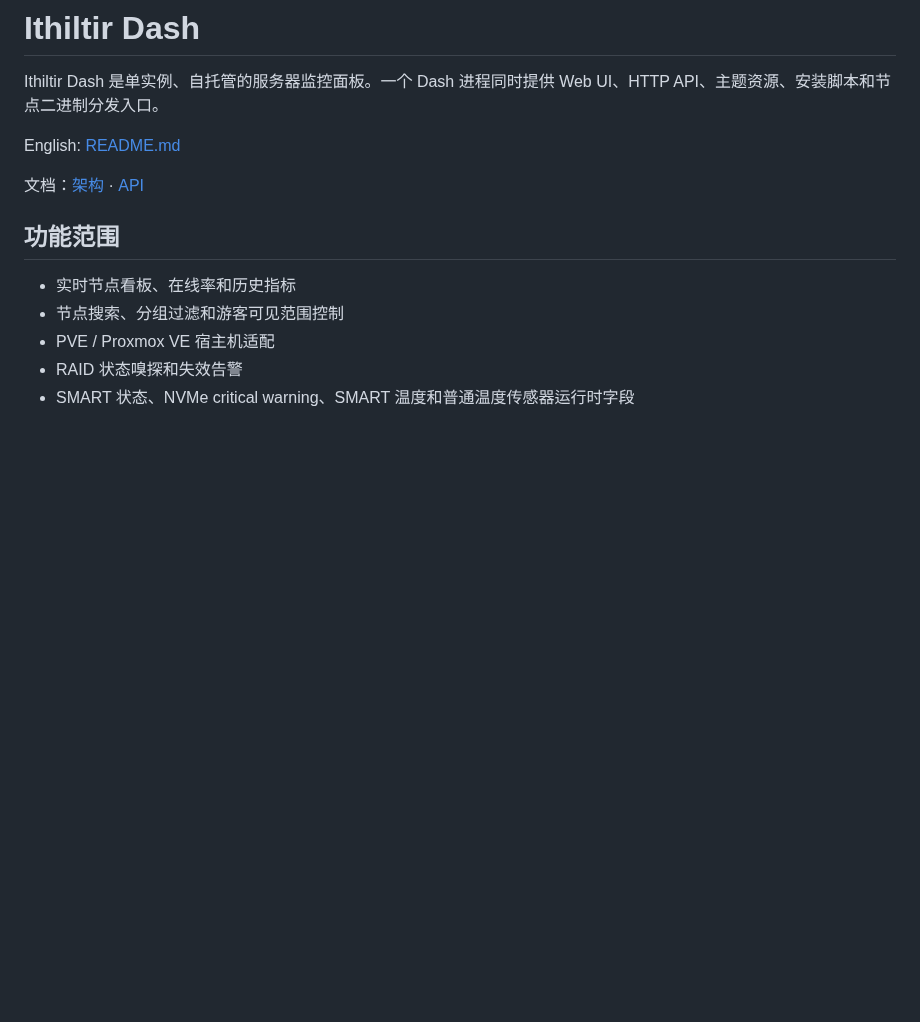
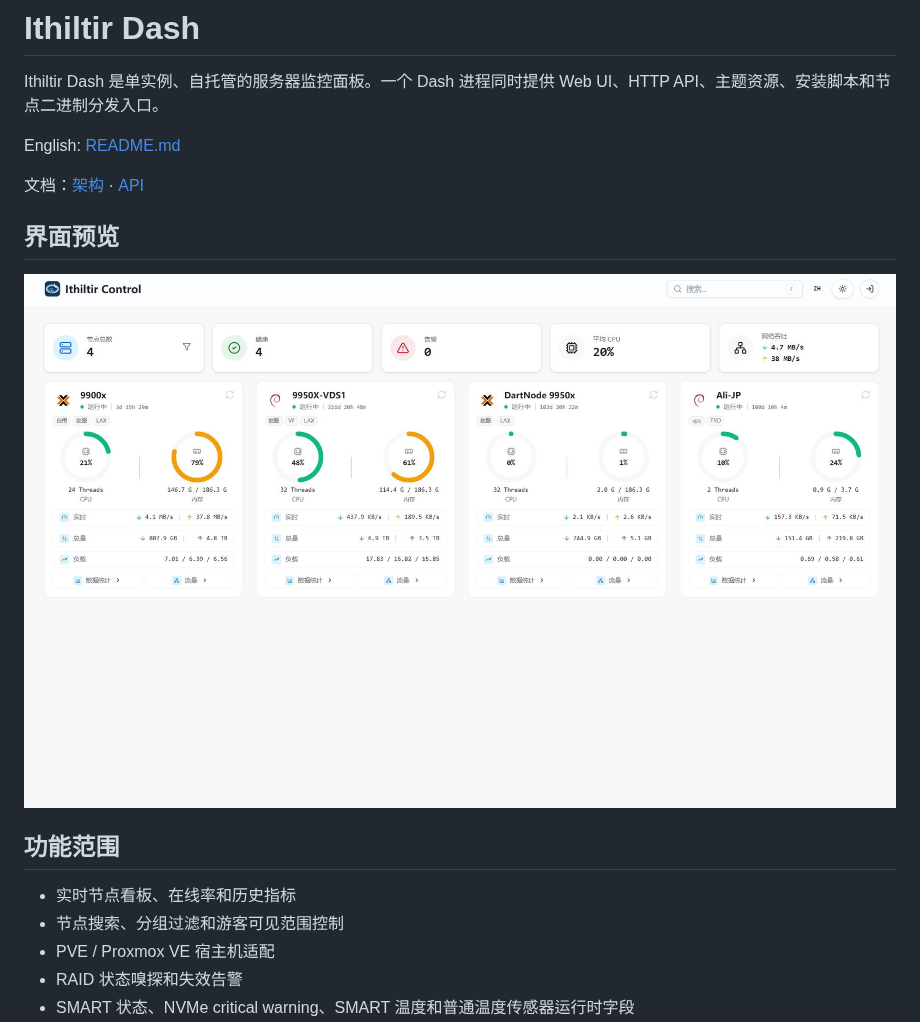
Before and after one commit to Ithildur/Ithiltir, a Markdown page: README_CN.md, the part around the change. GitHub-like rendering; pictures changed too: screenshot/zh.jpg (added); blank space fills up the shorter version.

```diff
--- a/README_CN.md
+++ b/README_CN.md
@@ -5,6 +5,10 @@ Ithiltir Dash 是单实例、自托管的服务器监控面板。一个 Dash 进
 English: [README.md](README.md)
 
 文档：[架构](docs/architecture_CN.md) · [API](docs/api_CN.md)
+
+## 界面预览
+
+![Ithiltir Control 看板](screenshot/zh.jpg)
 
 ## 功能范围
 
```
Also changed, not shown: README.md (+4 -0 lines), screenshot/en.jpg (added), 1 other file.
